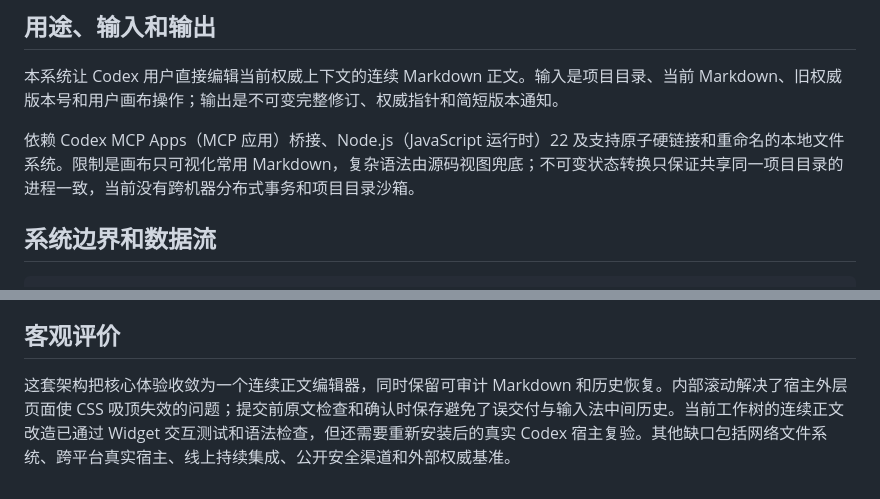
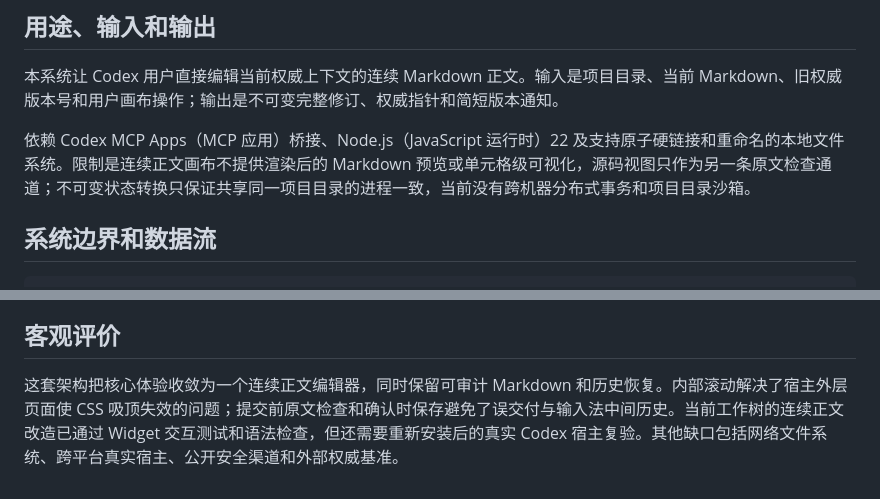
Before and after one commit to wendelxia/codex-text-control, a Markdown page: docs/design/architecture.md, 2 parts joined by grey strips. Drawn GitHub-style.

Commit message:
docs: correct v0.5.9 release documentation
Co-Authored-By: OpenAI Codex <noreply@openai.com>

```diff
--- a/docs/design/architecture.md
+++ b/docs/design/architecture.md
@@ -4,7 +4,7 @@
 
 本系统让 Codex 用户直接编辑当前权威上下文的连续 Markdown 正文。输入是项目目录、当前 Markdown、旧权威版本号和用户画布操作；输出是不可变完整修订、权威指针和简短版本通知。
 
-依赖 Codex MCP Apps（MCP 应用）桥接、Node.js（JavaScript 运行时）22 及支持原子硬链接和重命名的本地文件系统。限制是画布只可视化常用 Markdown，复杂语法由源码视图兜底；不可变状态转换只保证共享同一项目目录的进程一致，当前没有跨机器分布式事务和项目目录沙箱。
+依赖 Codex MCP Apps（MCP 应用）桥接、Node.js（JavaScript 运行时）22 及支持原子硬链接和重命名的本地文件系统。限制是连续正文画布不提供渲染后的 Markdown 预览或单元格级可视化，源码视图只作为另一条原文检查通道；不可变状态转换只保证共享同一项目目录的进程一致，当前没有跨机器分布式事务和项目目录沙箱。
 
 ## 系统边界和数据流
 
@@ -88,4 +88,4 @@ AI 只提供块内文字，Widget 不提交可任意改写的完整新正文。
 
 ## 客观评价
 
-这套架构把核心体验收敛为一个连续正文编辑器，同时保留可审计 Markdown 和历史恢复。内部滚动解决了宿主外层页面使 CSS 吸顶失效的问题；提交前原文检查和确认时保存避免了误交付与输入法中间历史。当前工作树的连续正文改造已通过 Widget 交互测试和语法检查，但还需要重新安装后的真实 Codex 宿主复验。其他缺口包括网络文件系统、跨平台真实宿主、线上持续集成、公开安全渠道和外部权威基准。
+这套架构把核心体验收敛为一个连续正文编辑器，同时保留可审计 Markdown 和历史恢复。内部滚动解决了宿主外层页面使 CSS 吸顶失效的问题；提交前原文检查和确认时保存避免了误交付与输入法中间历史。当前工作树的连续正文改造已通过 Widget 交互测试和语法检查，但还需要重新安装后的真实 Codex 宿主复验。其他缺口包括网络文件系统、跨平台真实宿主、公开安全渠道和外部权威基准。
```
Also changed, not shown: README.md (+1 -1 lines), docs/evidence/README.md (+1 -1 lines).
